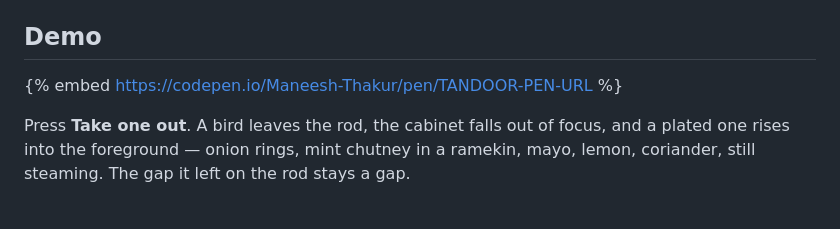
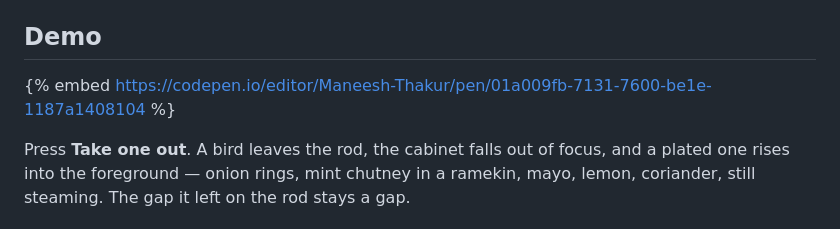
Before and after one commit to maneesh-kumar-thakur/devto-frontend-challenge-food-edition, a Markdown page: submissions/5-css-art-slow-turn.md, the part around the change. GitHub-like rendering.

Commit message:
Fill in the Slow Turn pen URL
Third of the four in the /editor/ form, matching chai and eggs. The
fridge line is still the odd one out and still unverified against
what its published post actually contains.

Co-Authored-By: Claude Opus 5 (1M context) <noreply@anthropic.com>

```diff
--- a/submissions/5-css-art-slow-turn.md
+++ b/submissions/5-css-art-slow-turn.md
@@ -28,7 +28,7 @@ canvas.
 ## Demo
 
 <!-- {% embed %}, not {% codepen %} — see the README. -->
-{% embed https://codepen.io/Maneesh-Thakur/pen/TANDOOR-PEN-URL %}
+{% embed https://codepen.io/editor/Maneesh-Thakur/pen/01a009fb-7131-7600-be1e-1187a1408104 %}
 
 Press **Take one out**. A bird leaves the rod, the cabinet falls out of focus,
 and a plated one rises into the foreground — onion rings, mint chutney in a
```
